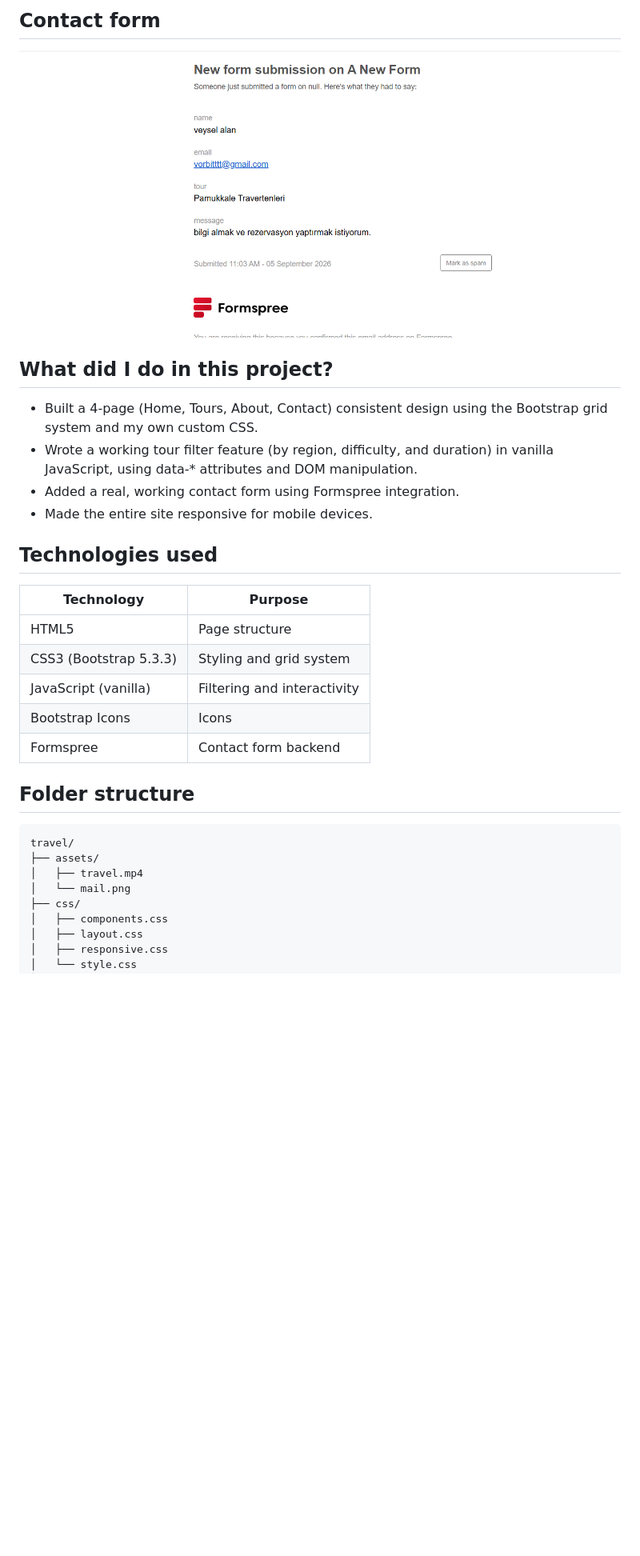
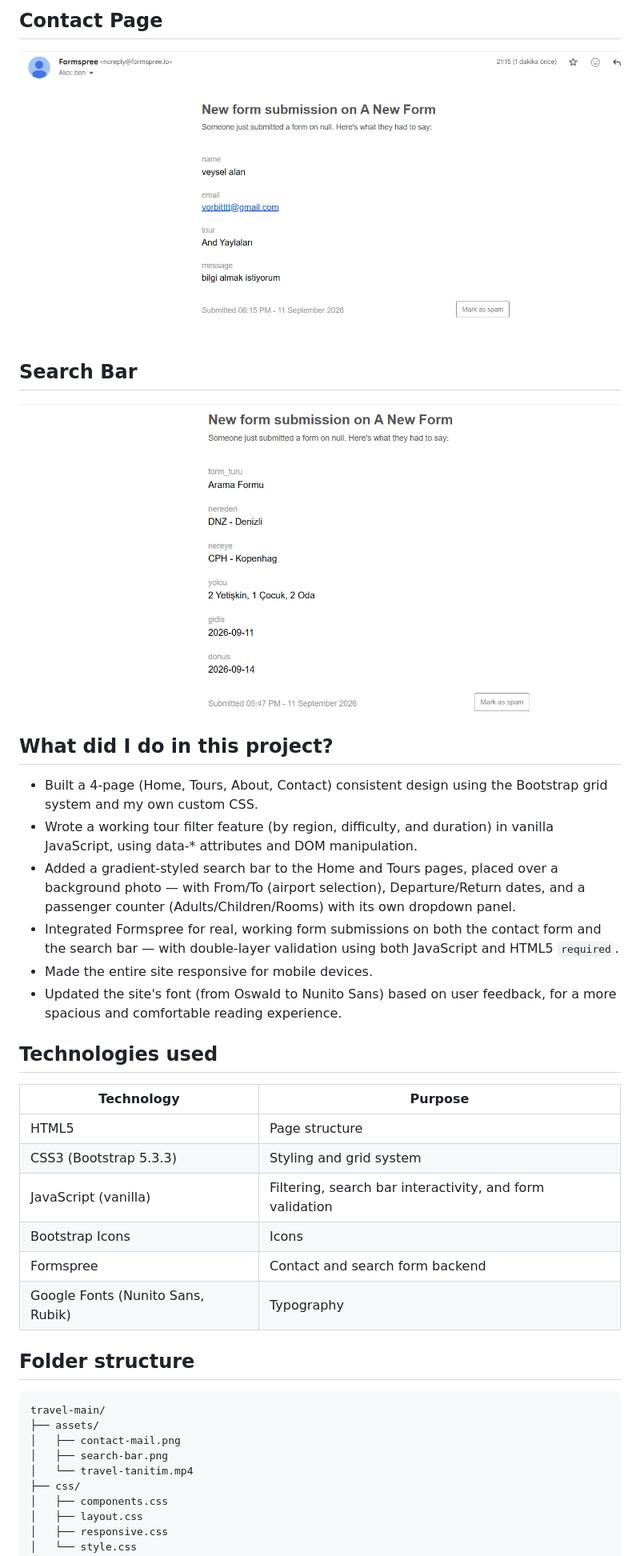
Before and after one commit to vyslaln/travel, a Markdown page: readme.md, the part around one of its changes. Shown at 80% size. Rendered like a GitHub page; pictures changed too: assets/contact-mail.png (added), assets/mail.png (deleted), assets/search-bar.png (added); blank space fills up the shorter version.

Commit message:
readme güncellendi

```diff
--- a/readme.md
+++ b/readme.md
@@ -57,14 +66,20 @@ Nomadica, HTML, CSS (Bootstrap 5) ve vanilla JavaScript ile geliştirilmiş bir
 
-## Contact form
+## Contact Page
 
-![Contact form](assets/mail.png)
+![Contact page](assets/contact-mail.png)
+
+## Search Bar
+
+![Search bar](assets/search-bar.png)
 
 ## What did I do in this project?
 
 - Built a 4-page (Home, Tours, About, Contact) consistent design using the Bootstrap grid system and my own custom CSS.
 - Wrote a working tour filter feature (by region, difficulty, and duration) in vanilla JavaScript, using data-* attributes and DOM manipulation.
-- Added a real, working contact form using Formspree integration.
+- Added a gradient-styled search bar to the Home and Tours pages, placed over a background photo — with From/To (airport selection), Departure/Return dates, and a passenger counter (Adults/Children/Rooms) with its own dropdown panel.
+- Integrated Formspree for real, working form submissions on both the contact form and the search bar — with double-layer validation using both JavaScript and HTML5 `required`.
 - Made the entire site responsive for mobile devices.
+- Updated the site's font (from Oswald to Nunito Sans) based on user feedback, for a more spacious and comfortable reading experience.
 
 ## Technologies used
 
@@ -72,16 +87,18 @@ Nomadica, HTML, CSS (Bootstrap 5) ve vanilla JavaScript ile geliştirilmiş bir
 | --- | --- |
 | HTML5 | Page structure |
 | CSS3 (Bootstrap 5.3.3) | Styling and grid system |
-| JavaScript (vanilla) | Filtering and interactivity |
+| JavaScript (vanilla) | Filtering, search bar interactivity, and form validation |
 | Bootstrap Icons | Icons |
-| Formspree | Contact form backend |
+| Formspree | Contact and search form backend |
+| Google Fonts (Nunito Sans, Rubik) | Typography |
 
 ## Folder structure
 
-    travel/
+    travel-main/
     ├── assets/
-    │   ├── travel.mp4
-    │   └── mail.png
+    │   ├── contact-mail.png
+    │   ├── search-bar.png
+    │   └── travel-tanitim.mp4
     ├── css/
     │   ├── components.css
     │   ├── layout.css
```
Also changed, not shown: other parts of readme.md (+24 -14 lines), 3 other files.
